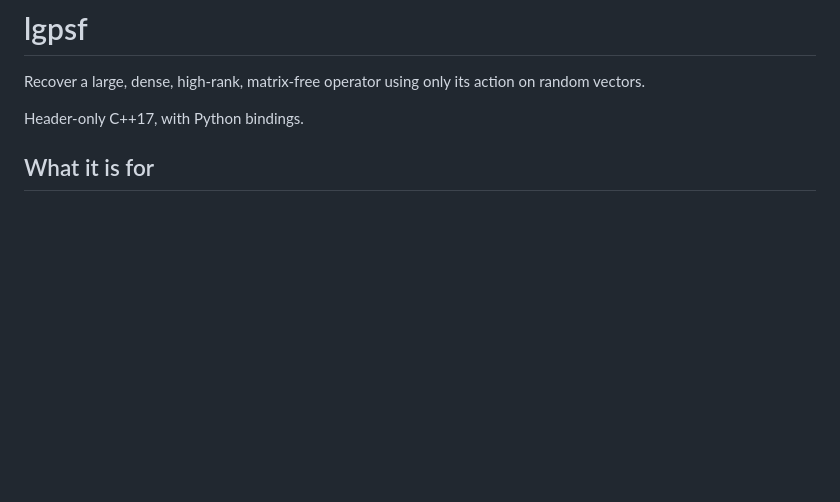
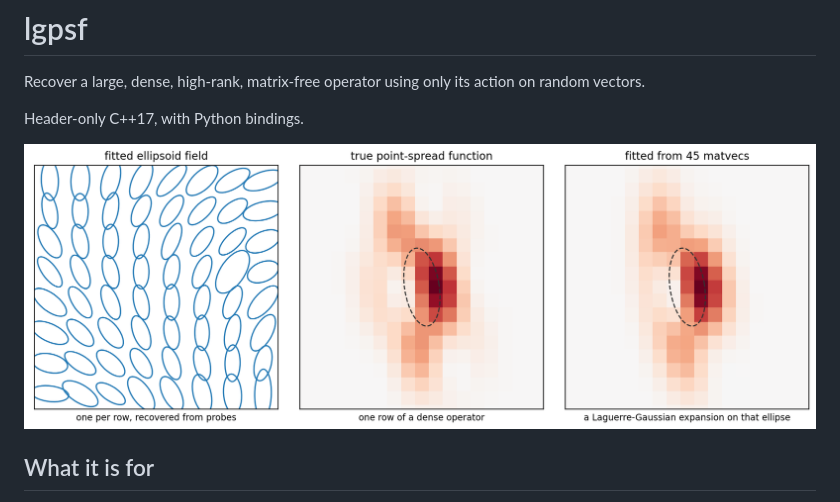
Before and after one commit to NickAlger/lgpsf, a Markdown page: README.md, the part around the change. Drawn GitHub-style; pictures changed too: docs/hero.png (added); blank space fills up the shorter version.

```diff
--- a/README.md
+++ b/README.md
@@ -4,6 +4,8 @@ Recover a large, dense, high-rank, matrix-free operator using only
 its action on random vectors.
 
 Header-only C++17, with Python bindings.
+
+![What lgpsf does: a fitted ellipsoid field, a true point-spread function, and the fit recovered from 45 matvecs](docs/hero.png)
 
 ## What it is for
 
```
Also changed, not shown: 1 other file.
